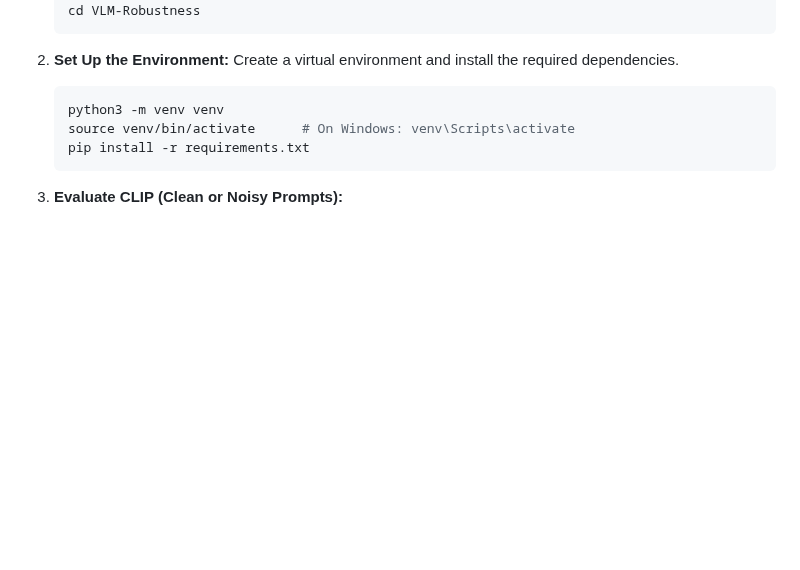
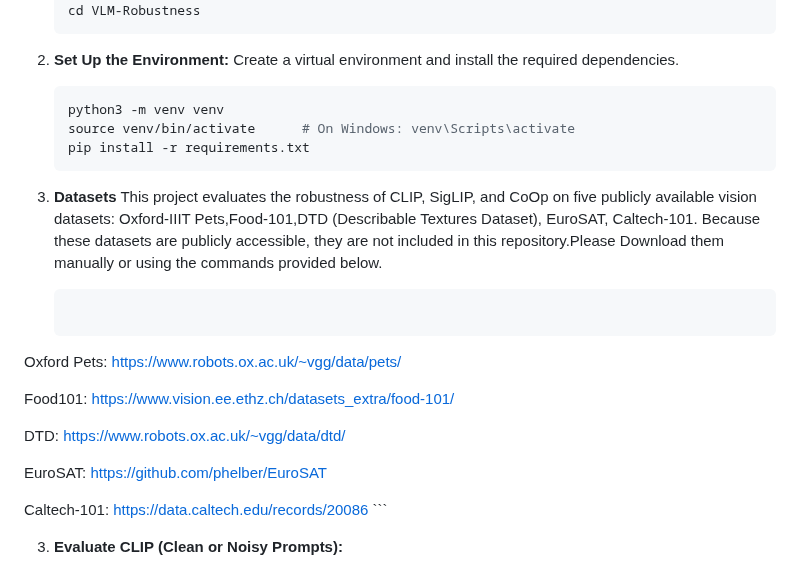
Before and after one commit to BRAIN-Lab-AI/Robustness-to-Prompt-Variations-in-VLMs-Evaluating-Noisy-Prompts-with-Ensembling-Strategies, a Markdown page: README.md, the part around the change. Rendered like a GitHub page; blank space fills up the shorter version.

````diff
--- a/README.md
+++ b/README.md
@@ -266,6 +266,26 @@ The final step compares robustness performance across:
    pip install -r requirements.txt
     ```
 
+3. **Datasets**
+   This project evaluates the robustness of CLIP, SigLIP, and CoOp on five publicly available vision datasets: Oxford-IIIT Pets,Food-101,DTD (Describable Textures Dataset), EuroSAT, Caltech-101. Because these datasets are publicly accessible, they are not included in this repository.Please  Download them manually or using the commands provided below.
+
+   ```bash
+Oxford Pets:
+https://www.robots.ox.ac.uk/~vgg/data/pets/
+
+Food101:
+https://www.vision.ee.ethz.ch/datasets_extra/food-101/
+
+DTD:
+https://www.robots.ox.ac.uk/~vgg/data/dtd/
+
+EuroSAT:
+https://github.com/phelber/EuroSAT
+
+Caltech-101:
+https://data.caltech.edu/records/20086
+    ```
+
 3. **Evaluate CLIP (Clean or Noisy Prompts):**
 
 python prompt_noise_eval_v4.py \
````
